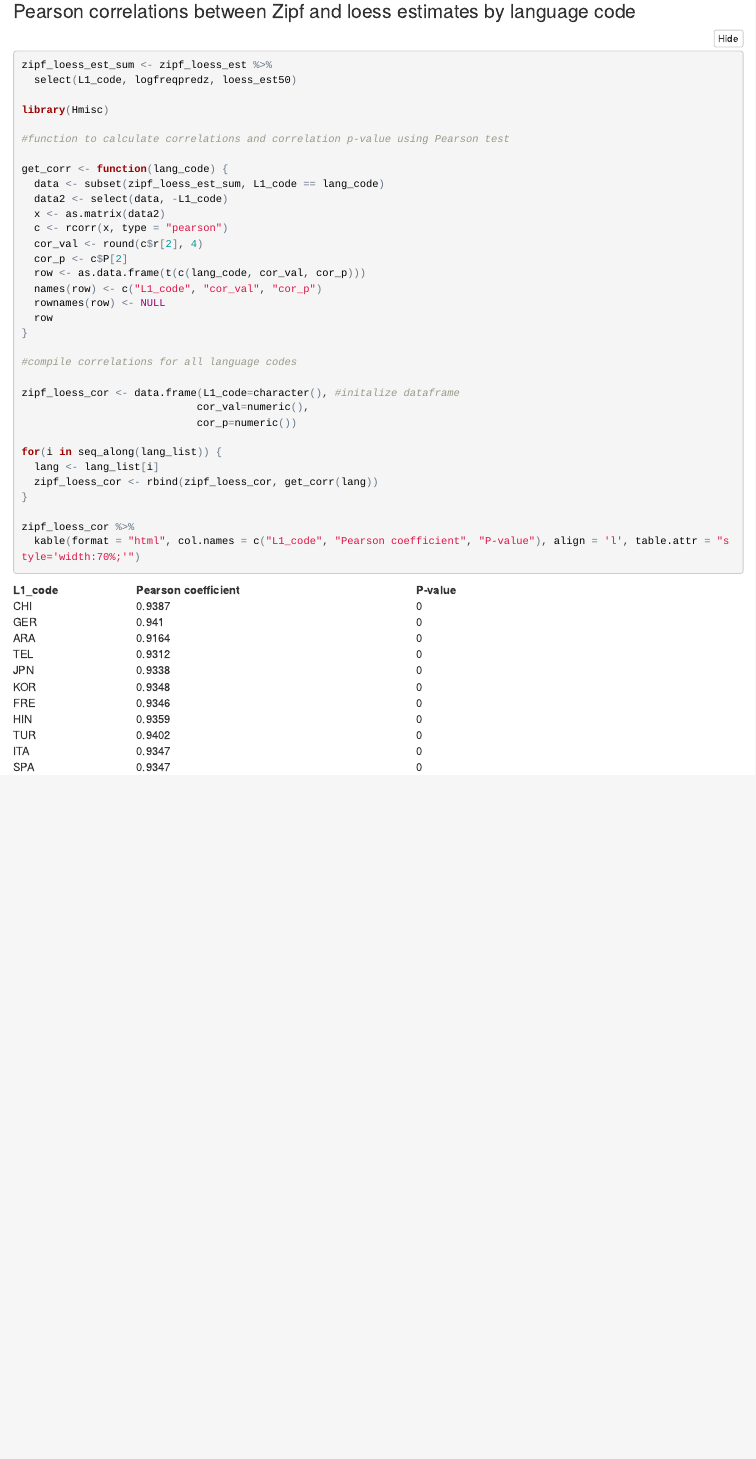
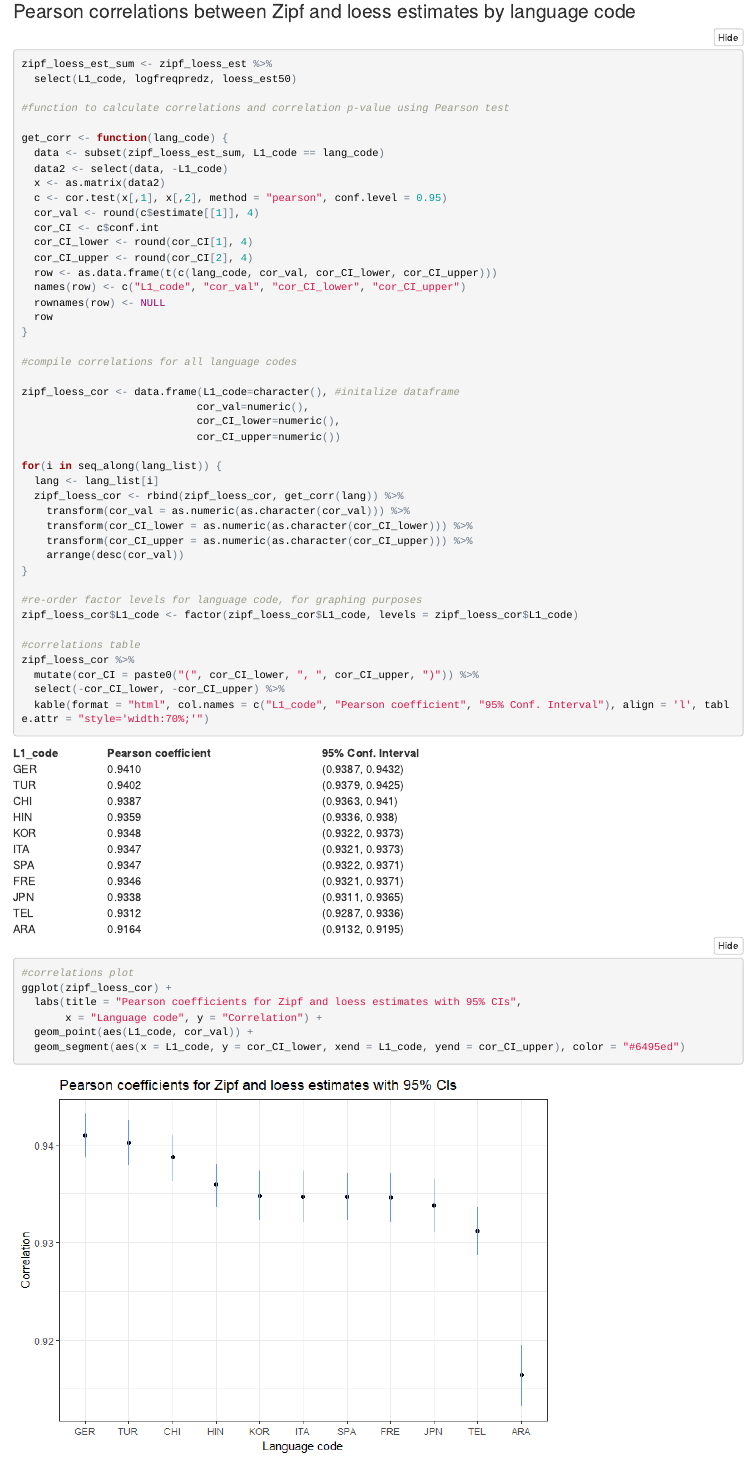
Before and after one commit to kimswchi/zipfs_law_toefl, an R Markdown document (toefl_zipfs_part2.Rmd): the page in a window 1100 px wide, from 5780 px down before the commit and from 5760 px down after it, so that both start at the same text. The pictures show the output file toefl_zipfs_part2.html that the author committed with the source, opened offline; folded parts are opened.

Commit message:
missing files?

````diff
--- a/toefl_zipfs_part2.Rmd
+++ b/toefl_zipfs_part2.Rmd
@@ -179,19 +178,19 @@ zipf_param %>%
 zipf_loess_est_sum <- zipf_loess_est %>%
   select(L1_code, logfreqpredz, loess_est50)
 
-library(Hmisc)
-
 #function to calculate correlations and correlation p-value using Pearson test
 
 get_corr <- function(lang_code) {
   data <- subset(zipf_loess_est_sum, L1_code == lang_code)
   data2 <- select(data, -L1_code)
   x <- as.matrix(data2)
-  c <- rcorr(x, type = "pearson")
-  cor_val <- round(c$r[2], 4)
-  cor_p <- c$P[2]
-  row <- as.data.frame(t(c(lang_code, cor_val, cor_p)))
-  names(row) <- c("L1_code", "cor_val", "cor_p")
+  c <- cor.test(x[,1], x[,2], method = "pearson", conf.level = 0.95)
+  cor_val <- round(c$estimate[[1]], 4)
+  cor_CI <- c$conf.int
+  cor_CI_lower <- round(cor_CI[1], 4)
+  cor_CI_upper <- round(cor_CI[2], 4)
+  row <- as.data.frame(t(c(lang_code, cor_val, cor_CI_lower, cor_CI_upper)))
+  names(row) <- c("L1_code", "cor_val", "cor_CI_lower", "cor_CI_upper")
   rownames(row) <- NULL
   row
 }
@@ -200,13 +199,31 @@ get_corr <- function(lang_code) {
 
 zipf_loess_cor <- data.frame(L1_code=character(), #initalize dataframe
                             cor_val=numeric(),
-                            cor_p=numeric())
+                            cor_CI_lower=numeric(),
+                            cor_CI_upper=numeric())
 
 for(i in seq_along(lang_list)) {
   lang <- lang_list[i]
-  zipf_loess_cor <- rbind(zipf_loess_cor, get_corr(lang))
+  zipf_loess_cor <- rbind(zipf_loess_cor, get_corr(lang)) %>%
+    transform(cor_val = as.numeric(as.character(cor_val))) %>%
+    transform(cor_CI_lower = as.numeric(as.character(cor_CI_lower))) %>%
+    transform(cor_CI_upper = as.numeric(as.character(cor_CI_upper))) %>%
+    arrange(desc(cor_val))
 }
 
+#re-order factor levels for language code, for graphing purposes
+zipf_loess_cor$L1_code <- factor(zipf_loess_cor$L1_code, levels = zipf_loess_cor$L1_code)
+
+#correlations table
 zipf_loess_cor %>%
-  kable(format = "html", col.names = c("L1_code", "Pearson coefficient", "P-value"), align = 'l', table.attr = "style='width:70%;'")
+  mutate(cor_CI = paste0("(", cor_CI_lower, ", ", cor_CI_upper, ")")) %>%
+  select(-cor_CI_lower, -cor_CI_upper) %>%
+  kable(format = "html", col.names = c("L1_code", "Pearson coefficient", "95% Conf. Interval"), align = 'l', table.attr = "style='width:70%;'")
+
+#correlations plot
+ggplot(zipf_loess_cor) +
+  labs(title = "Pearson coefficients for Zipf and loess estimates with 95% CIs",
+       x = "Language code", y = "Correlation") +
+  geom_point(aes(L1_code, cor_val)) +
+  geom_segment(aes(x = L1_code, y = cor_CI_lower, xend = L1_code, yend = cor_CI_upper), color = "#6495ed")
 ```
````
Also changed, not shown: toefl_zipfs_part2.html, toefl_zipfs_part2.md, toefl_zipfs_part2.Rmd (5 more changed lines), 3 other files.
